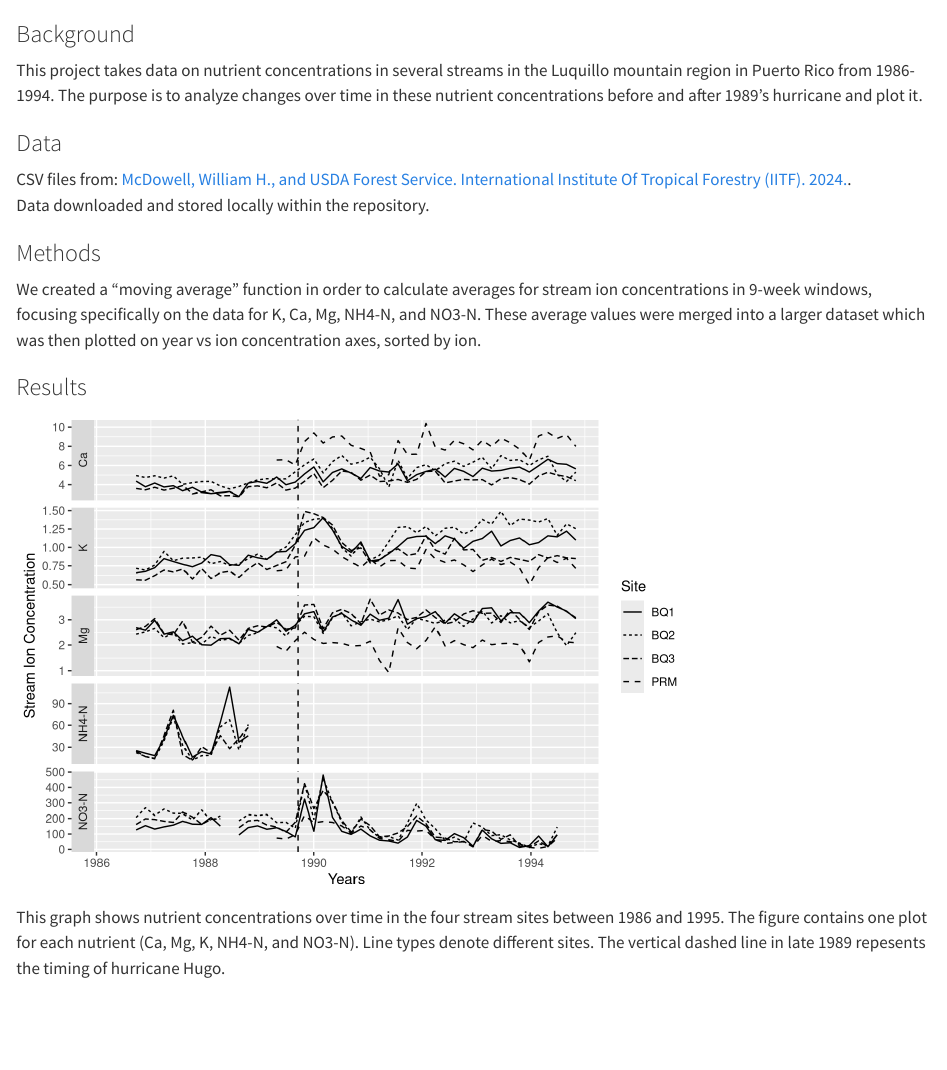
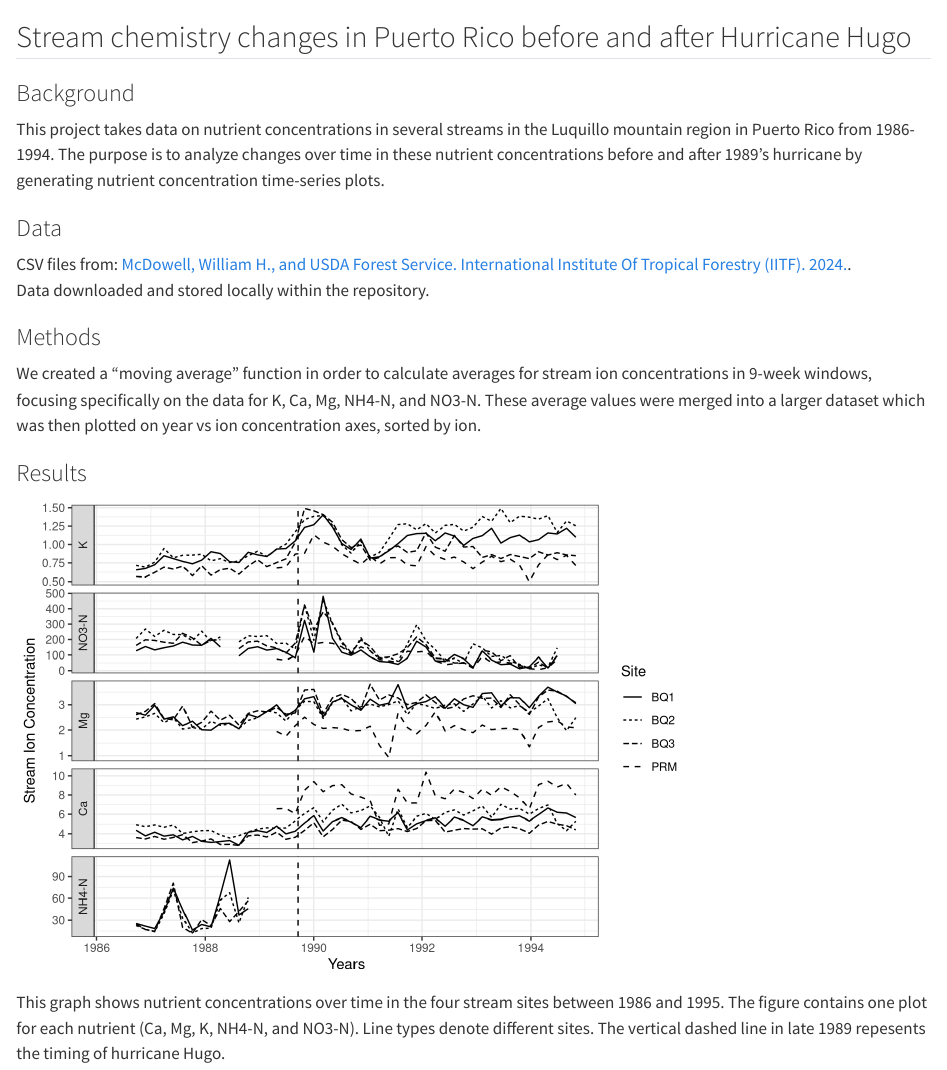
Before and after one commit to olivrwitt/ow214final, a Quarto document (paper/paper.qmd): the page in a window 1100 px wide, from its top. Rendered offline with R 4.5, knitr and Pandoc in place of Quarto, with nearby package versions.

Commit message:
reordered facets and added ggplot theme

```diff
--- a/paper/paper.qmd
+++ b/paper/paper.qmd
@@ -1,5 +1,6 @@
+## Stream chemistry changes in Puerto Rico before and after Hurricane Hugo
 ### Background
-This project takes data on nutrient concentrations in several streams in the Luquillo mountain region in Puerto Rico from 1986-1994.  The purpose is to analyze changes over time in these  nutrient concentrations before and after 1989's hurricane and plot it.
+This project takes data on nutrient concentrations in several streams in the Luquillo mountain region in Puerto Rico from 1986-1994.  The purpose is to analyze changes over time in these  nutrient concentrations before and after 1989's hurricane by generating nutrient concentration time-series plots.
 
 ### Data
 CSV files from: [McDowell, William H., and USDA Forest Service. International Institute Of Tropical Forestry (IITF). 2024.](https://doi.org/10.6073/PASTA/F31349BEBDC304F758718F4798D25458).
@@ -23,12 +24,18 @@ ggplot(
     linetype = Site
   )
 ) +
+  theme_bw() +
   geom_line() +
-  #combine all plots in one with labels on side
+  #combine all plots in one with labels on side using facet_grid
   facet_grid(
-    vars(nutrient),
+    #create factor to put facets in correct order
+    vars(factor(
+      nutrient,
+      levels = c('K', 'NO3-N', 'Mg', 'Ca', 'NH4-N'),
+      labels = c('K', 'NO3-N', 'Mg', 'Ca', 'NH4-N')
+    )),
     scales = "free_y",
-    switch = "y"
+    switch = "y",
   ) +
   #add line representing when the hurricane was
   geom_vline(xintercept = ymd("1989-09-17"), linetype = "dashed") +
```
Also changed, not shown: 2 other files.
